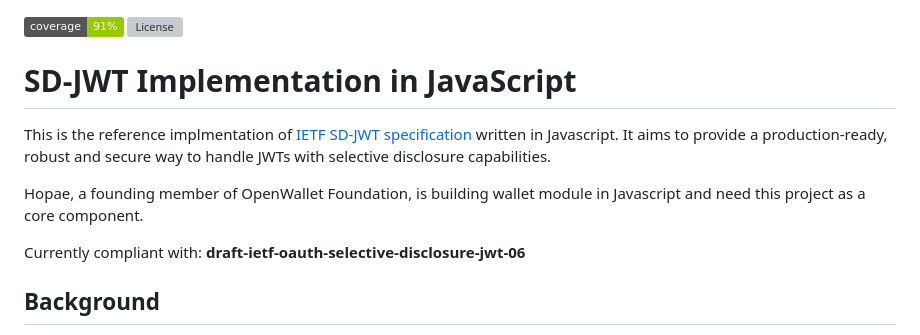
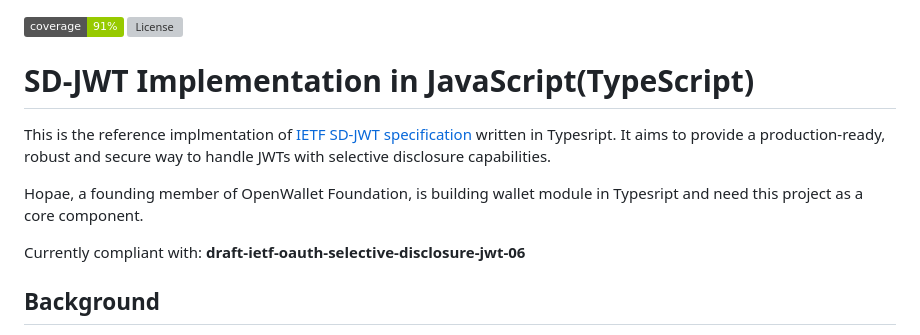
Before and after one commit to openwallet-foundation-labs/sd-jwt-js, a Markdown page: README.md, the part around the change. Rendered like a GitHub page; badges without logos; grey boxes are pictures that could not be loaded.

Commit message:
Revise javascript to typescript
Signed-off-by: Lukas <Lukas@hopae.io>

```diff
--- a/README.md
+++ b/README.md
@@ -1,11 +1,11 @@
 ![Coverage](https://img.shields.io/badge/coverage-91%25-green)
 ![License](https://img.shields.io/github/license/openwallet-foundation-labs/sd-jwt-js.svg)
 
-# SD-JWT Implementation in JavaScript
+# SD-JWT Implementation in JavaScript(TypeScript)
 
-This is the reference implmentation of [IETF SD-JWT specification](https://datatracker.ietf.org/doc/draft-ietf-oauth-selective-disclosure-jwt/) written in Javascript. It aims to provide a production-ready, robust and secure way to handle JWTs with selective disclosure capabilities.
+This is the reference implmentation of [IETF SD-JWT specification](https://datatracker.ietf.org/doc/draft-ietf-oauth-selective-disclosure-jwt/) written in Typesript. It aims to provide a production-ready, robust and secure way to handle JWTs with selective disclosure capabilities.
 
-Hopae, a founding member of OpenWallet Foundation, is building wallet module in Javascript and need this project as a core component.
+Hopae, a founding member of OpenWallet Foundation, is building wallet module in Typesript and need this project as a core component.
 
 Currently compliant with: **draft-ietf-oauth-selective-disclosure-jwt-06**
 
```
